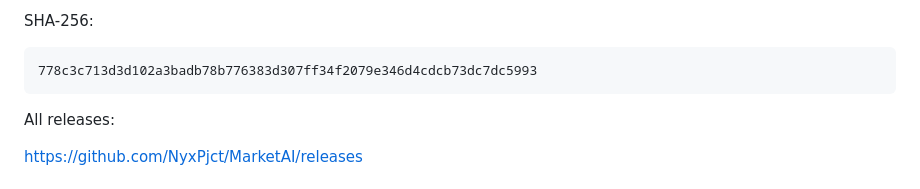
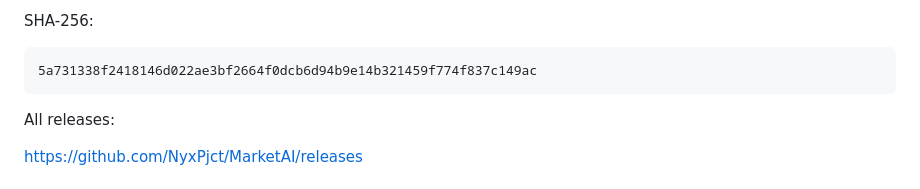
Before and after one commit to NyxPjct/MarketAI, a Markdown page: README.md, the part around the change. Drawn GitHub-style.

Commit message:
docs: publish final v1.0.5 multilingual checksum

````diff
--- a/README.md
+++ b/README.md
@@ -30,7 +30,7 @@ Direct download:
 SHA-256:
 
 ```text
-778c3c713d3d102a3badb78b776383d307ff34f2079e346d4cdcb73dc7dc5993
+5a731338f2418146d022ae3bf2664f0dcb6d94b9e14b321459f774f837c149ac
 ```
 
 All releases:
````
